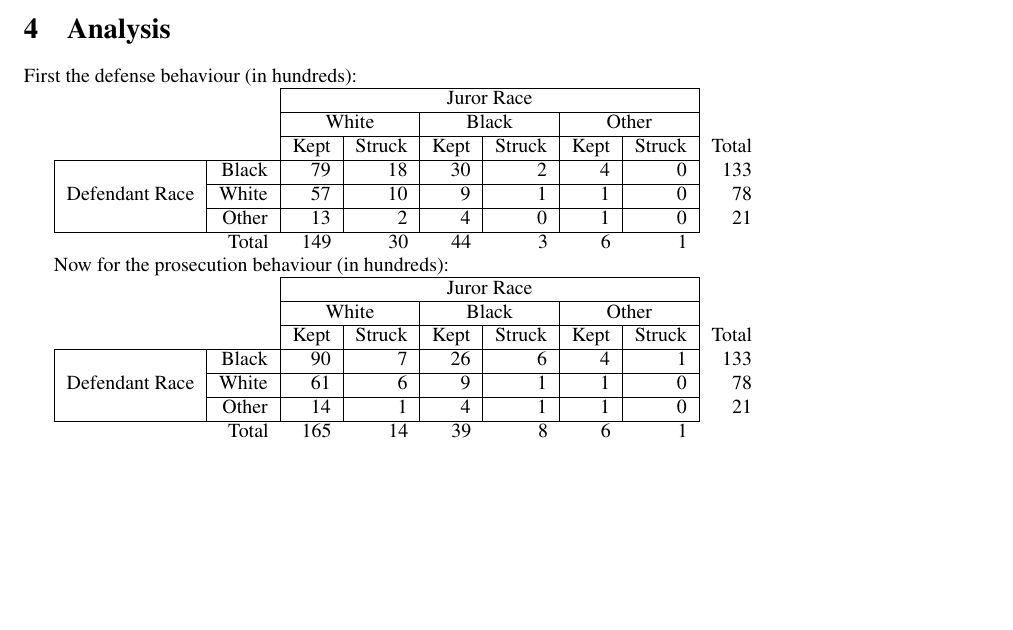
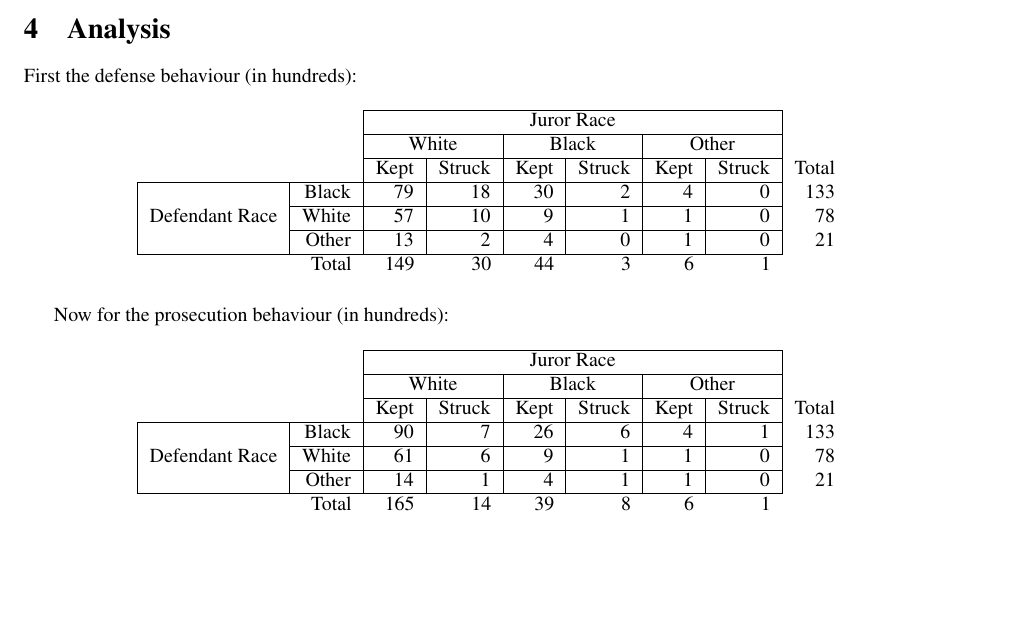
Before and after one commit to Salahub/peremptory_challenges, a LaTeX document (Paper/perempchallenge.tex): part of page 2 of 3, cut so that both start at the same text. Compiled offline with pdfLaTeX.

Commit message:
Edited the paper

```diff
--- a/Paper/perempchallenge.tex
+++ b/Paper/perempchallenge.tex
@@ -147,12 +149,14 @@ First the defense behaviour (in hundreds):
   \multicolumn{1}{|r|}{} & White & 57 & 10 & 9 & 1  & 1 & 0 & 78\\ \cline{2-8}
   \multicolumn{1}{|r|}{} & Other & 13 & 2 & 4 & 0 & 1 & 0 & 21 \\ \cline{1-8}
   \multicolumn{2}{r}{Total} & \multicolumn{1}{r}{149} & \multicolumn{1}{r}{30} & \multicolumn{1}{r}{44} & \multicolumn{1}{r}{3} &
-                                                                                                                             \multicolumn{1}{r}{6}
-                                   & \multicolumn{1}{r}{1} \\
+    \multicolumn{1}{r}{6} & \multicolumn{1}{r}{1}
 \end{tabular}
+\end{table}
 
 Now for the prosecution behaviour (in hundreds):
 
+\begin{table}[!h]
+  \centering
 \begin{tabular}{rr|r|r|r|r|r|r|r}
   \cline{3-8}
   & & \multicolumn{6}{ c| }{Juror Race} & \\ \cline{3-8}
@@ -162,9 +166,9 @@ Now for the prosecution behaviour (in hundreds):
   \multicolumn{1}{|r|}{} & White & 61 & 6 & 9 & 1 & 1 & 0 & 78 \\ \cline{2-8}
   \multicolumn{1}{|r|}{} & Other & 14 & 1 & 4 & 1 & 1 & 0 & 21 \\ \cline{1-8}
   \multicolumn{2}{r}{Total} & \multicolumn{1}{r}{165} & \multicolumn{1}{r}{14} & \multicolumn{1}{r}{39} & \multicolumn{1}{r}{8} &
-                                                                                                                             \multicolumn{1}{r}{6}
-                                   & \multicolumn{1}{r}{1} \\
+    \multicolumn{1}{r}{6} & \multicolumn{1}{r}{1}
 \end{tabular}
+\end{table}
 
 \section{Comparison to Previous Work} \label{sec:comparison}
 
```
Also changed, not shown: Paper/perempchallenge.pdf, Paper/perempchallenge.tex (2 more changed lines), 3 other files.
